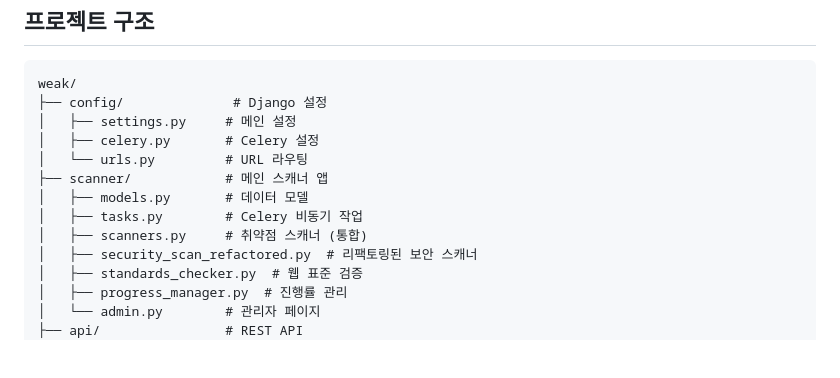
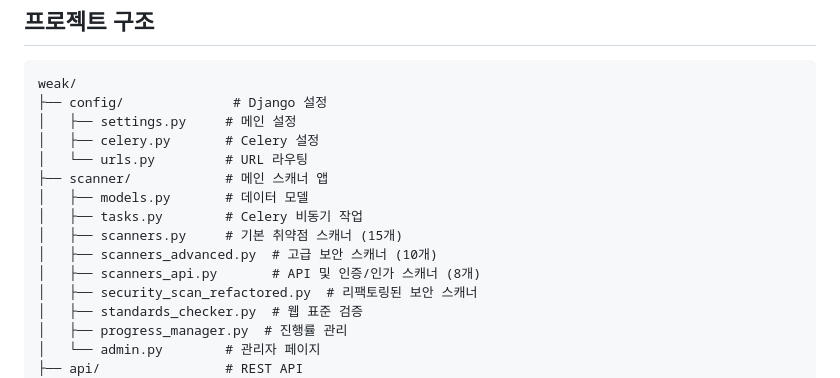
Before and after one commit to opJay/weak, a Markdown page: README.md, the part around one of its changes. Rendered like a GitHub page; blank space fills up the shorter version.

```diff
--- a/README.md
+++ b/README.md
@@ -323,7 +436,9 @@ weak/
 ├── scanner/            # 메인 스캐너 앱
 │   ├── models.py       # 데이터 모델
 │   ├── tasks.py        # Celery 비동기 작업
-│   ├── scanners.py     # 취약점 스캐너 (통합)
+│   ├── scanners.py     # 기본 취약점 스캐너 (15개)
+│   ├── scanners_advanced.py  # 고급 보안 스캐너 (10개)
+│   ├── scanners_api.py       # API 및 인증/인가 스캐너 (8개)
 │   ├── security_scan_refactored.py  # 리팩토링된 보안 스캐너
 │   ├── standards_checker.py  # 웹 표준 검증
 │   ├── progress_manager.py  # 진행률 관리
```
Also changed, not shown: other parts of README.md (+116 -3 lines), QUICKSTART.md (+9 -2 lines).
